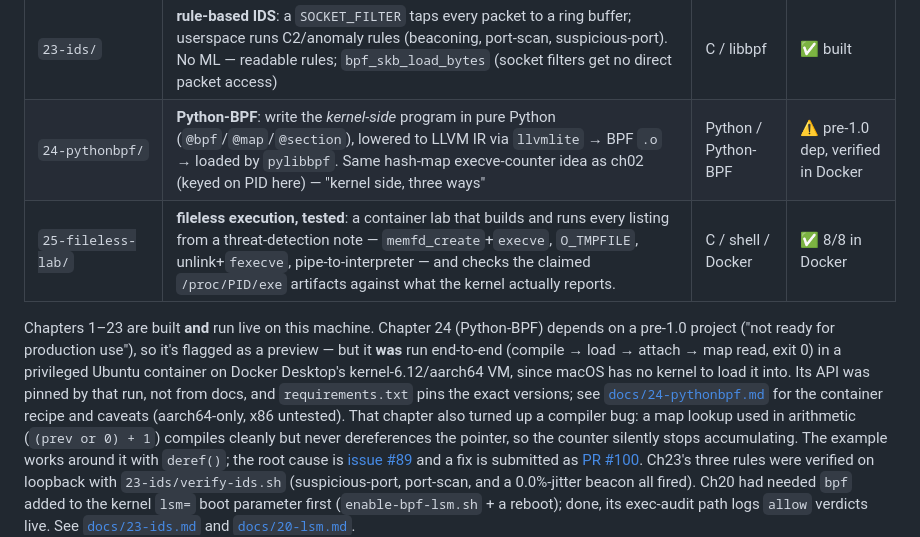
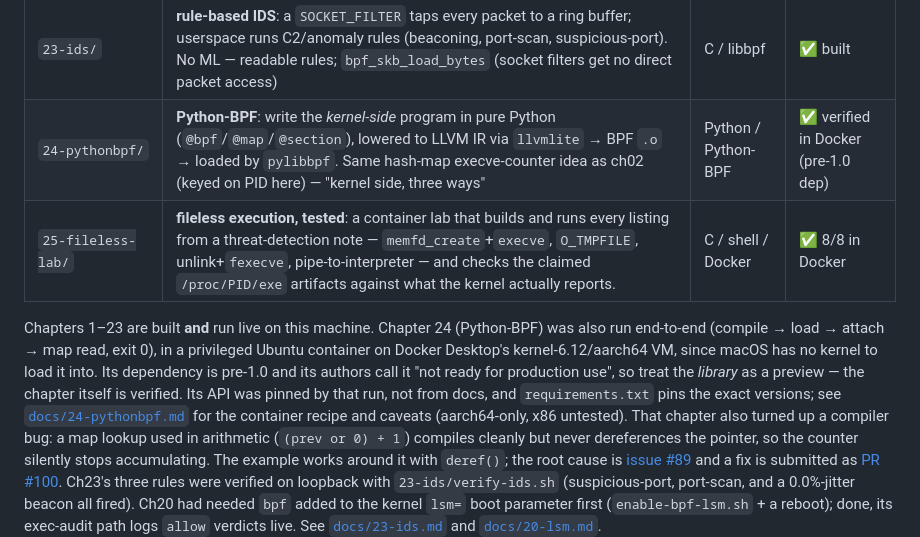
Before and after one commit to douglasmun/ebpf101, a Markdown page: README.md, the part around the change. GitHub-like rendering.

Commit message:
docs: mark ch24 green
The warning triangle undersold it: ch24 ran end-to-end (compile, load,
attach, map read, exit 0), which is what a green check means elsewhere in
the table. Keep the real caveat in the cell as a parenthetical and stop
calling the chapter a preview in the prose — the pre-1.0 library is the
preview, not the chapter.

Co-Authored-By: Claude Opus 5 <noreply@anthropic.com>
Claude-Session: https://claude.ai/code/session_01GGEhRMELWoEfdQniZBGu5E

```diff
--- a/README.md
+++ b/README.md
@@ -41,16 +41,17 @@ what our actual runs revealed. The code is the *how*; the notes are the *why*.
 | `21-firewall/` | **XDP firewall**: parse to L4 and `XDP_DROP` blocked TCP/UDP ports; rules live in a userspace-filled `blocklist` map (runtime-configurable); safe defaults (`lo` 11111) | C / libbpf | ✅ built |
 | `22-iterator/` | **BPF iterator**: a "pull" program — walk every `task_struct` and print it (a mini `ps`) via `bpf_seq_printf`; `attach_iter` → `bpf_iter_create` → `read()` | C / libbpf | ✅ built |
 | `23-ids/` | **rule-based IDS**: a `SOCKET_FILTER` taps every packet to a ring buffer; userspace runs C2/anomaly rules (beaconing, port-scan, suspicious-port). No ML — readable rules; `bpf_skb_load_bytes` (socket filters get no direct packet access) | C / libbpf | ✅ built |
-| `24-pythonbpf/` | **Python-BPF**: write the *kernel-side* program in pure Python (`@bpf`/`@map`/`@section`), lowered to LLVM IR via `llvmlite` → BPF `.o` → loaded by `pylibbpf`. Same hash-map execve-counter idea as ch02 (keyed on PID here) — "kernel side, three ways" | Python / Python-BPF | ⚠️ pre-1.0 dep, verified in Docker |
+| `24-pythonbpf/` | **Python-BPF**: write the *kernel-side* program in pure Python (`@bpf`/`@map`/`@section`), lowered to LLVM IR via `llvmlite` → BPF `.o` → loaded by `pylibbpf`. Same hash-map execve-counter idea as ch02 (keyed on PID here) — "kernel side, three ways" | Python / Python-BPF | ✅ verified in Docker (pre-1.0 dep) |
 | `25-fileless-lab/` | **fileless execution, tested**: a container lab that builds and runs every listing from a threat-detection note — `memfd_create`+`execve`, `O_TMPFILE`, unlink+`fexecve`, pipe-to-interpreter — and checks the claimed `/proc/PID/exe` artifacts against what the kernel actually reports. | C / shell / Docker | ✅ 8/8 in Docker |
 
 Chapters 1–23 are built **and** run live on this machine. Chapter 24
-(Python-BPF) depends on a pre-1.0 project ("not ready for production use"), so
-it's flagged as a preview — but it **was** run end-to-end (compile → load →
-attach → map read, exit 0) in a privileged Ubuntu container on Docker Desktop's
-kernel-6.12/aarch64 VM, since macOS has no kernel to load it into. Its API was
-pinned by that run, not from docs, and `requirements.txt` pins the exact versions;
-see [`docs/24-pythonbpf.md`](docs/24-pythonbpf.md) for the container recipe and
+(Python-BPF) was also run end-to-end (compile → load → attach → map read, exit 0),
+in a privileged Ubuntu container on Docker Desktop's kernel-6.12/aarch64 VM, since
+macOS has no kernel to load it into. Its dependency is pre-1.0 and its authors call
+it "not ready for production use", so treat the *library* as a preview — the chapter
+itself is verified. Its API was pinned by that run, not from docs, and
+`requirements.txt` pins the exact versions; see
+[`docs/24-pythonbpf.md`](docs/24-pythonbpf.md) for the container recipe and
 caveats (aarch64-only, x86 untested). That chapter also turned up a compiler bug:
 a map lookup used in arithmetic (`(prev or 0) + 1`) compiles cleanly but never
 dereferences the pointer, so the counter silently stops accumulating. The example
```
